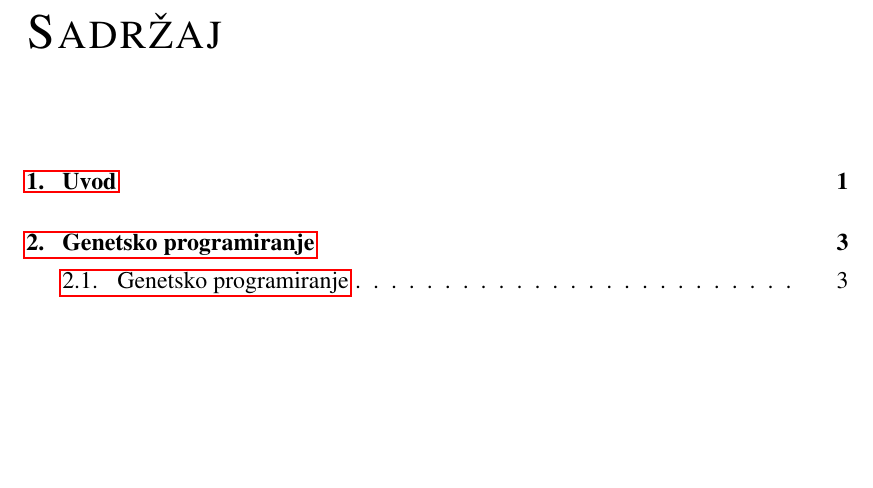
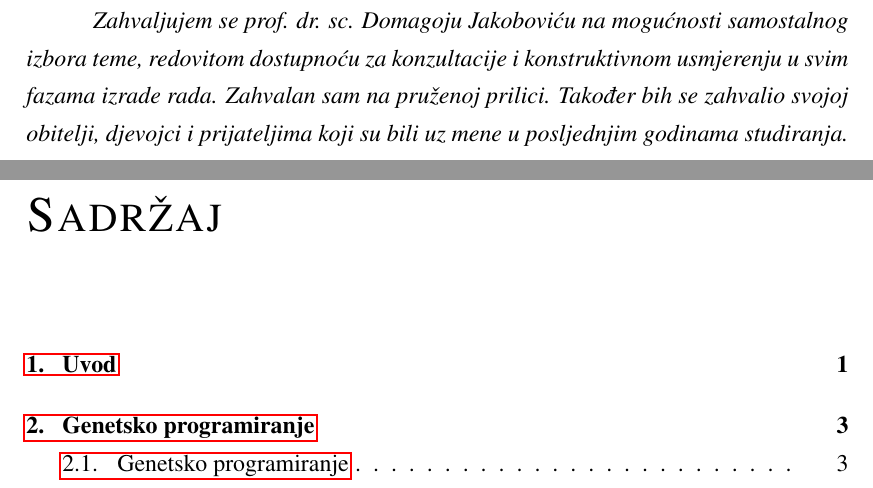
Before and after one commit to drlukas6/MasterThesis, a LaTeX thesis (diplomski.tex): part of page 4 of 49 before the commit and two parts of pages 3 and 4 of 49 after it, the two joined at a grey line, cut at the place of the change, the shorter picture padded with empty space. Compiled offline with pdfLaTeX.

Commit message:
Thank you notes

```diff
--- a/diplomski.tex
+++ b/diplomski.tex
@@ -22,7 +22,10 @@
 \izvornik
 
 % Dodavanje zahvale ili prazne stranice. Ako ne želite dodati zahvalu, naredbu ostavite radi prazne stranice.
-\zahvala{}
+\zahvala{Zahvaljujem se prof. dr. sc. Domagoju Jakoboviću na mogućnosti samostalnog izbora teme, redovitom dostupnoću za konzultacije i konstruktivnom usmjerenju u svim fazama izrade rada.
+Zahvalan sam na pruženoj prilici.
+Također bih se zahvalio svojoj obitelji, djevojci i prijateljima koji su bili uz mene u posljednjim godinama studiranja.
+}
 
 \tableofcontents
 
```
Also changed, not shown: 2 other files.
